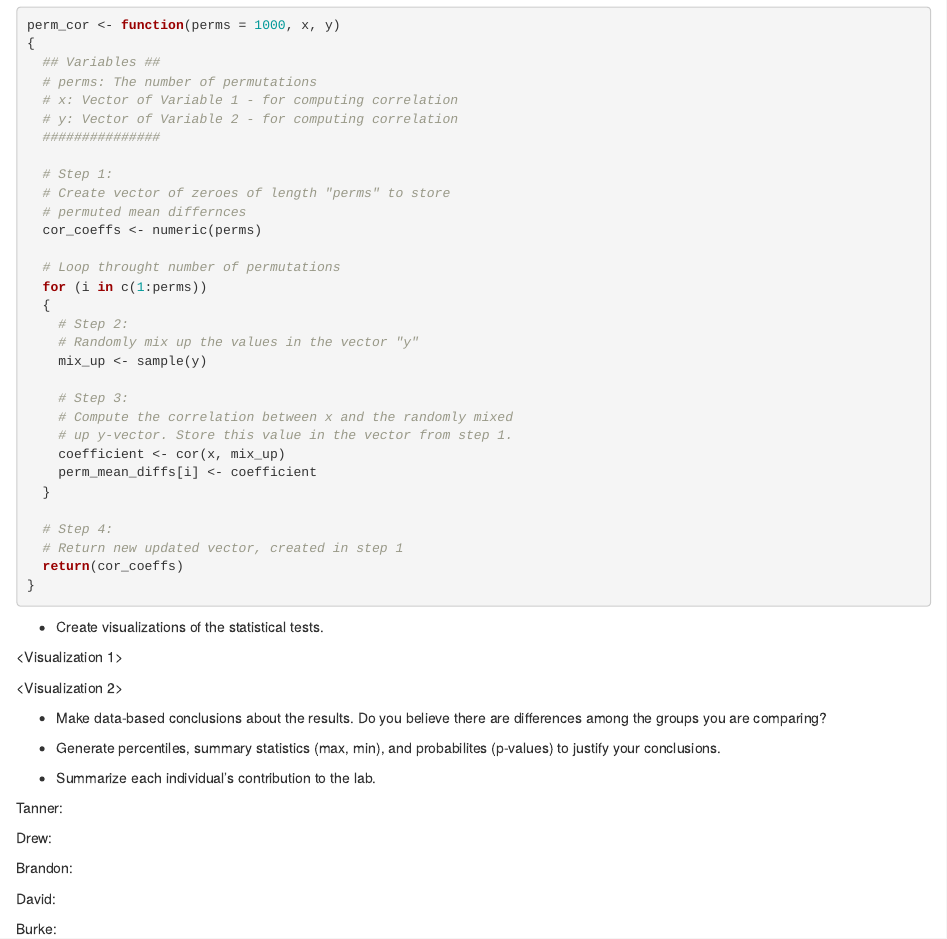
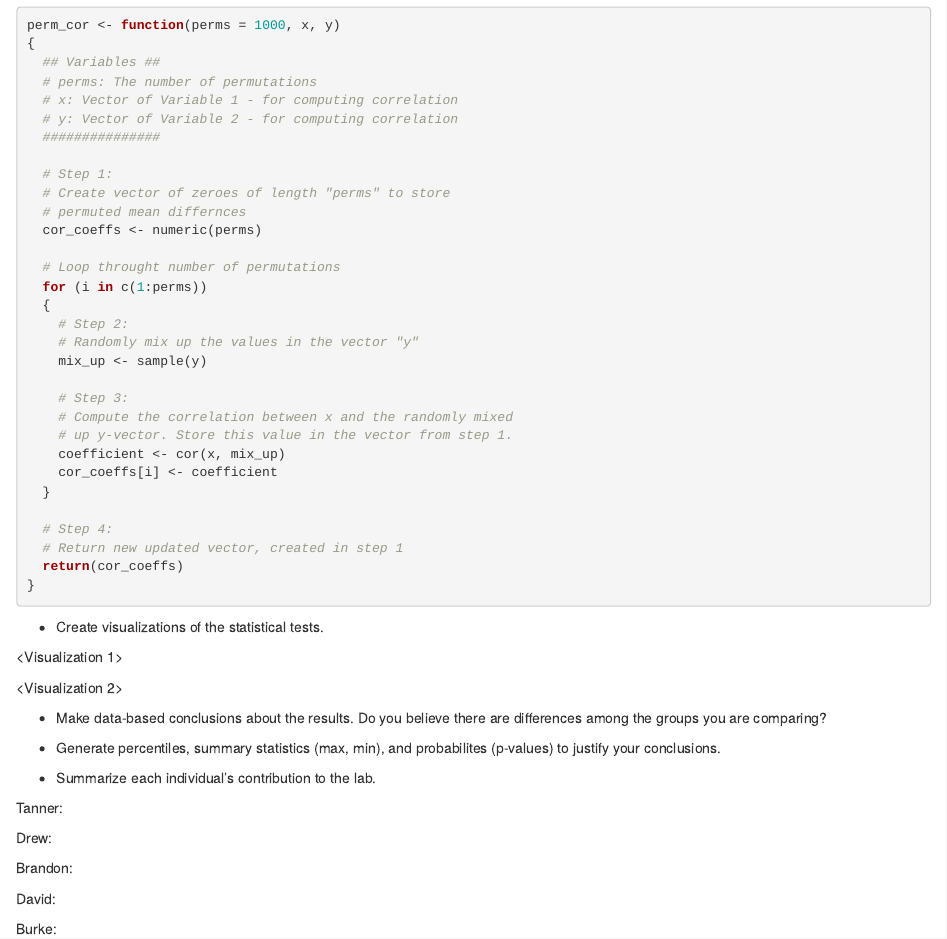
Before and after one commit to BNelsen/Lab12_DataBetas, an R Markdown document (Lab12_DataBetas.Rmd): the page in a window 1100 px wide, from 1520 px down. Rendered offline with R 4.5, knitr and Pandoc, with nearby package versions.

Commit message:
fixed return value

```diff
--- a/Lab12_DataBetas.Rmd
+++ b/Lab12_DataBetas.Rmd
@@ -109,7 +109,7 @@ perm_cor <- function(perms = 1000, x, y)
     # Compute the correlation between x and the randomly mixed
     # up y-vector. Store this value in the vector from step 1.
     coefficient <- cor(x, mix_up)
-    perm_mean_diffs[i] <- coefficient
+    cor_coeffs[i] <- coefficient
   }
 
   # Step 4:
```
